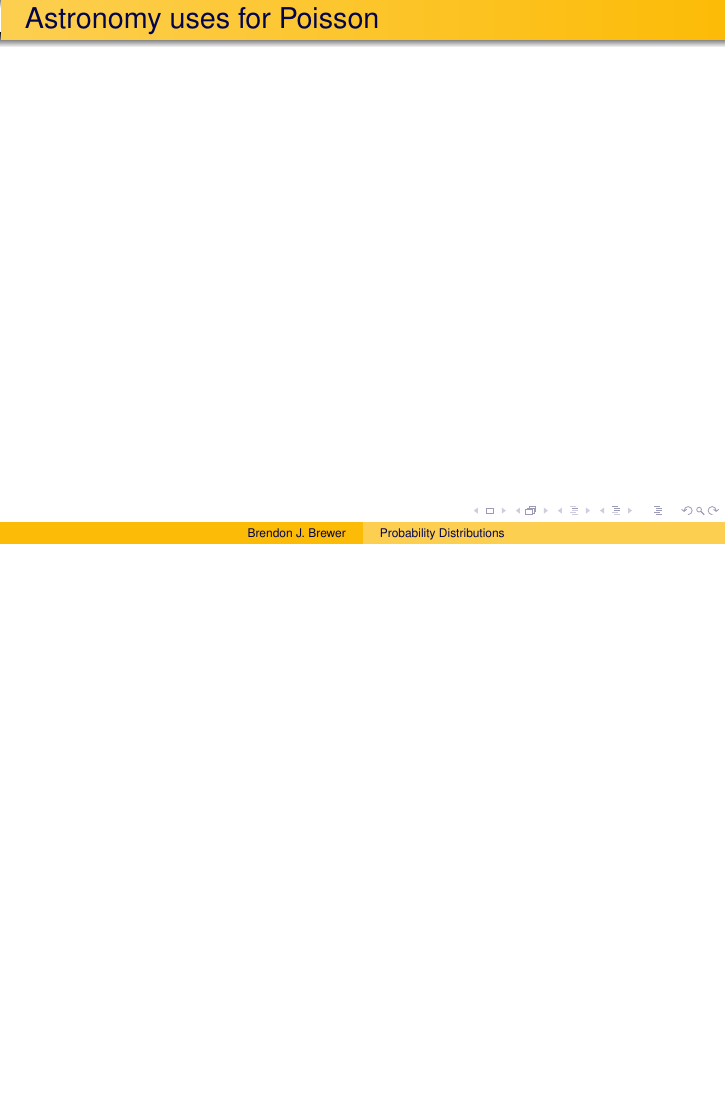
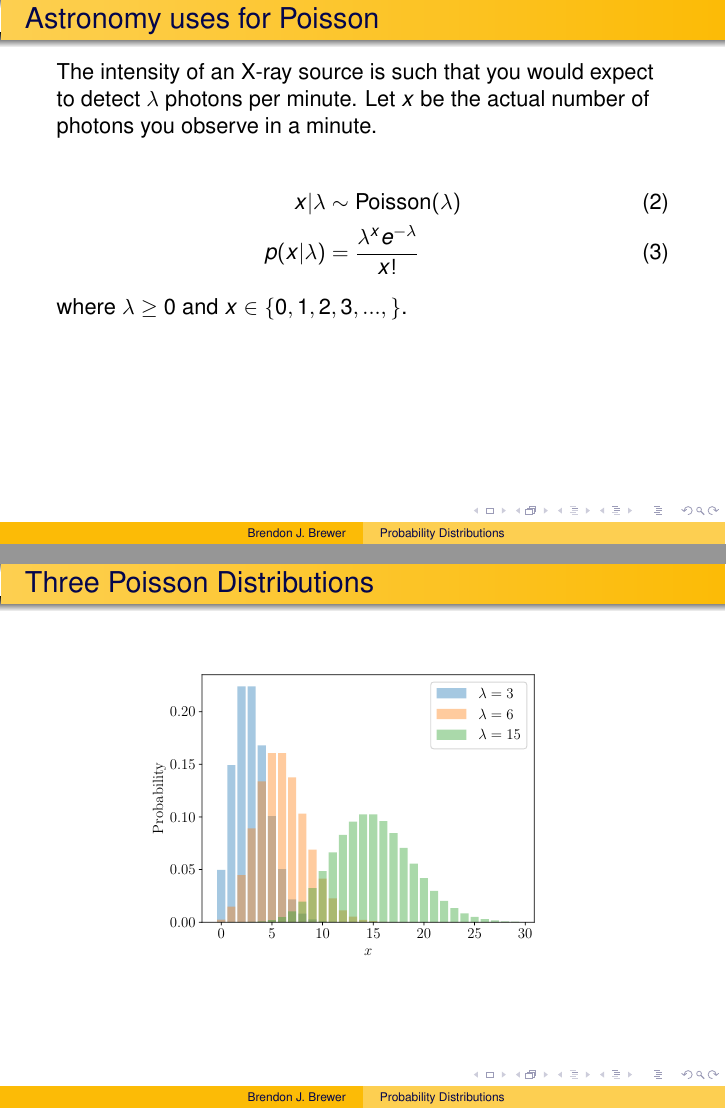
Before and after one commit to eggplantbren/Madrid, LaTeX slides (slides/distributions.tex): page 21 of 21 before the commit and pages 21 and 22 of 22 after it, the two joined at a grey line, the shorter picture padded with empty space. Compiled offline with pdfLaTeX.

Commit message:
Poisson slides

```diff
--- a/slides/distributions.tex
+++ b/slides/distributions.tex
@@ -146,6 +146,29 @@ Here are some common discrete distributions:
 \frametitle{Astronomy uses for Poisson}
 
 
+The intensity of an X-ray source is such that you would expect to detect
+$\lambda$ photons per minute. Let $x$ be the actual number of photons you
+observe in a minute.
+
+\begin{align}
+x | \lambda &\sim \textnormal{Poisson}(\lambda) \\
+p(x | \lambda) &= \frac{\lambda^x e^{-\lambda}}{x!}
+\end{align}
+
+where $\lambda \geq 0$ and $x \in \{0, 1, 2, 3, ..., \}$.
+
+
+\end{frame}
+
+
+% New slide
+\begin{frame}[t, fragile]
+\frametitle{Three Poisson Distributions}
+
+\begin{center}
+  \includegraphics[width=0.7\textwidth]{poisson.pdf}
+\end{center}
+
 \end{frame}
 
 
```
Also changed, not shown: slides/distributions.tex (2 more changed lines).
